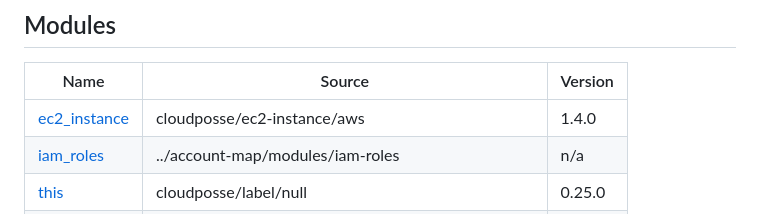
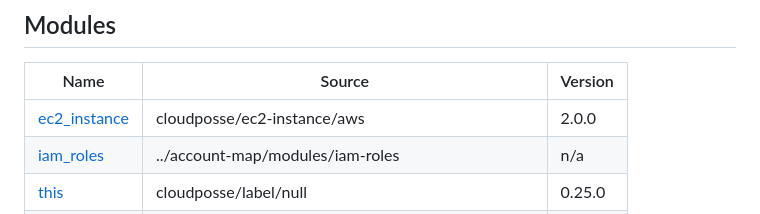
Before and after one commit to cloudposse-terraform-components/aws-ec2-instance, a Markdown page: README.md, the part around the change. Drawn GitHub-style.

Commit message:
chore: update README.md

```diff
--- a/README.md
+++ b/README.md
@@ -65,7 +65,7 @@ components:
 
 | Name | Source | Version |
 |------|--------|---------|
-| <a name="module_ec2_instance"></a> [ec2\_instance](#module\_ec2\_instance) | cloudposse/ec2-instance/aws | 1.4.0 |
+| <a name="module_ec2_instance"></a> [ec2\_instance](#module\_ec2\_instance) | cloudposse/ec2-instance/aws | 2.0.0 |
 | <a name="module_iam_roles"></a> [iam\_roles](#module\_iam\_roles) | ../account-map/modules/iam-roles | n/a |
 | <a name="module_this"></a> [this](#module\_this) | cloudposse/label/null | 0.25.0 |
 | <a name="module_vpc"></a> [vpc](#module\_vpc) | cloudposse/stack-config/yaml//modules/remote-state | 1.8.0 |
```
Also changed, not shown: src/README.md (+1 -1 lines).
